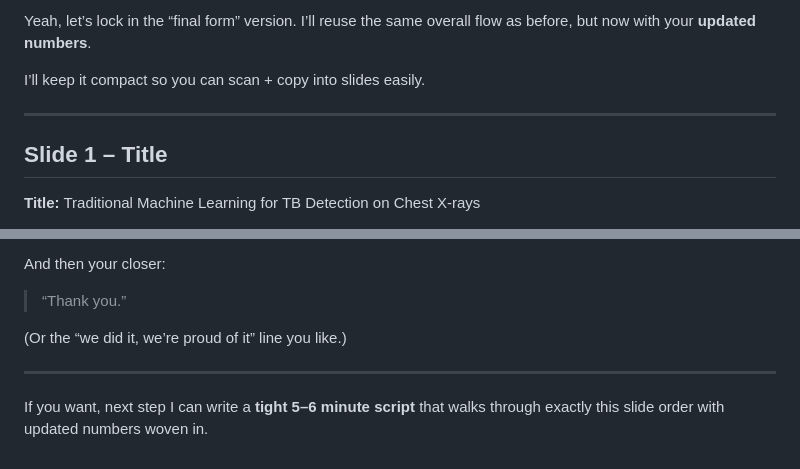
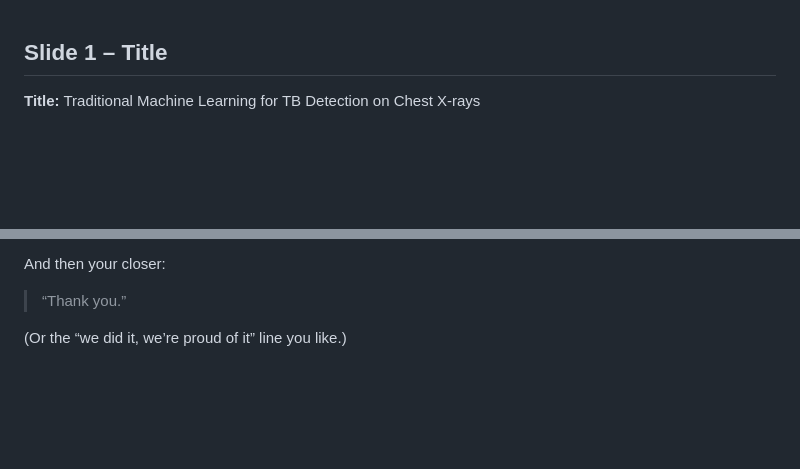
Before and after one commit to Plumz17/PCD_FinalProject, a Markdown page: Presentation/slides.md, 2 parts joined by grey strips. Rendered like a GitHub page; blank space fills up the shorter version.

```diff
--- a/Presentation/slides.md
+++ b/Presentation/slides.md
@@ -1,9 +1,3 @@
-Yeah, let’s lock in the “final form” version. I’ll reuse the same overall flow as before, but now with your **updated numbers**.
-
-I’ll keep it compact so you can scan + copy into slides easily.
-
----
-
 ## Slide 1 – Title
 
 **Title:**
@@ -248,7 +242,3 @@ And then your closer:
 > “Thank you.”
 
 (Or the “we did it, we’re proud of it” line you like.)
-
----
-
-If you want, next step I can write a **tight 5–6 minute script** that walks through exactly this slide order with updated numbers woven in.
```
